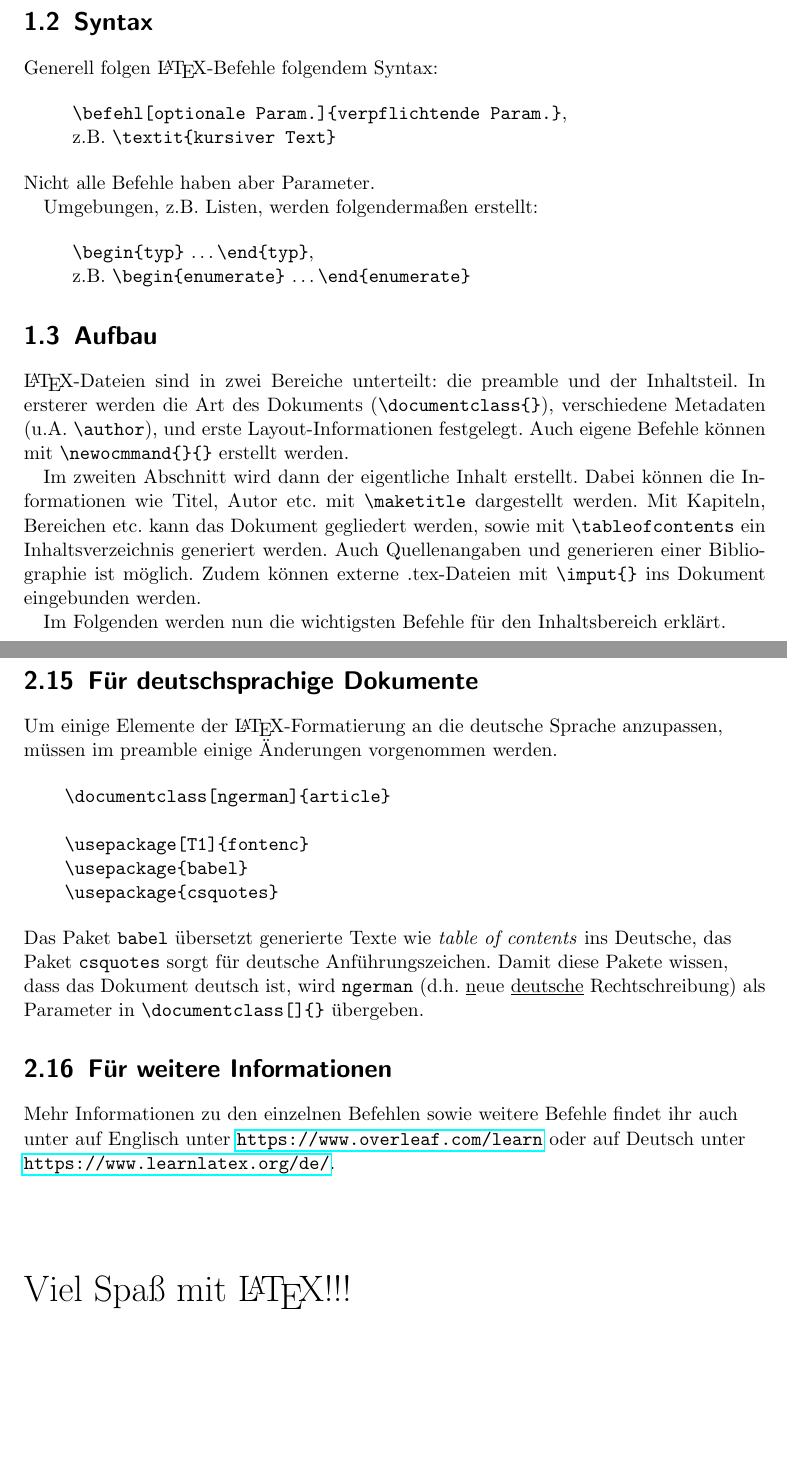
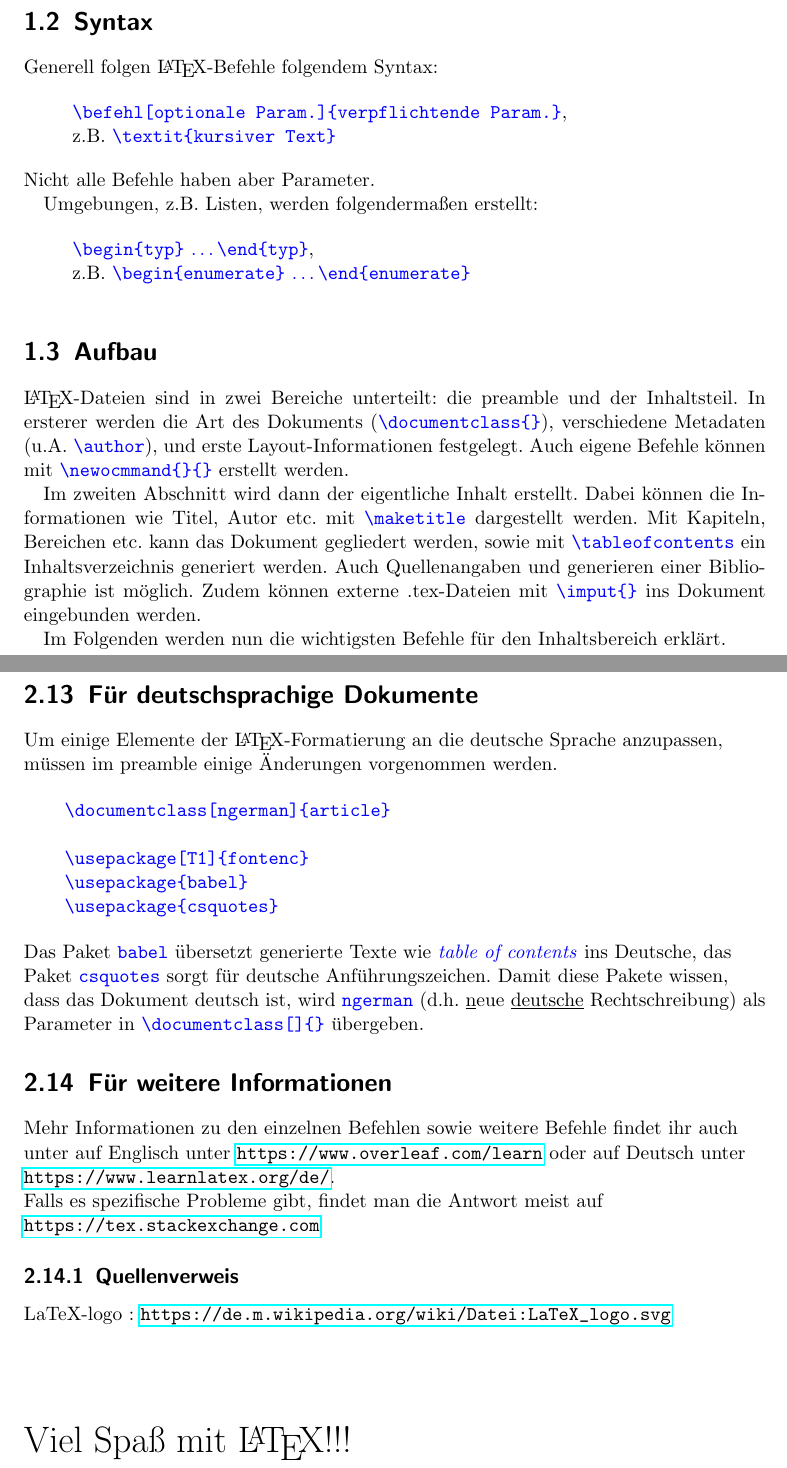
Before and after one commit to bpeetz/latex_introduction, a LaTeX document (handout/main.tex): two parts of pages 3 and 11 of 12, joined at a grey line, cut so that both start at the same text, the shorter picture padded with empty space. Compiled offline with pdfLaTeX.

Commit message:
Update main.tex

```diff
--- a/handout/main.tex
+++ b/handout/main.tex
@@ -36,24 +37,28 @@ Dabei können mit \LaTeX viele verschiedene Dokumenttypen erstellt werden, u.a.
 
 Generell folgen \LaTeX-Befehle folgendem Syntax:
 
+\color{blue}
 \begin{quote}
-    \verb|\befehl[optionale Param.]{verpflichtende Param.}|, \\z.B. \verb|\textit{kursiver Text}|
+    \verb|\befehl[optionale Param.]{verpflichtende Param.}|{\color{black}, \\z.B.} \verb|\textit{kursiver Text}|
 \end{quote}
+\color{black}
 Nicht alle Befehle haben aber Parameter.
 
 Umgebungen, z.B. Listen, werden folgendermaßen erstellt:
 
+\color{blue}
 \begin{quote}
-    \verb|\begin{typ}| \dots \verb|\end{typ}|, \\z.B. \verb|\begin{enumerate}| \dots \verb|\end{enumerate}|
+    \verb|\begin{typ}| \dots \verb|\end{typ}|{\color{black}, \\z.B.} \verb|\begin{enumerate}| \dots \verb|\end{enumerate}|
 \end{quote}
+\color{black}
 
 \section{Aufbau}
 
-\LaTeX-Dateien sind in zwei Bereiche unterteilt: die preamble und der Inhaltsteil. In ersterer werden die Art des Dokuments (\verb|\documentclass{}|), verschiedene Metadaten (u.A. \verb|\author|), und erste Layout-Informationen festgelegt.
-Auch eigene Befehle können mit \verb|\newocmmand{}{}| erstellt werden.
+\LaTeX-Dateien sind in zwei Bereiche unterteilt: die preamble und der Inhaltsteil. In ersterer werden die Art des Dokuments ({\color{blue}\verb|\documentclass{}|}), verschiedene Metadaten (u.A. {\color{blue}\verb|\author|}), und erste Layout-Informationen festgelegt.
+Auch eigene Befehle können mit {\color{blue}\verb|\newocmmand{}{}|} erstellt werden.
 
-Im zweiten Abschnitt wird dann der eigentliche Inhalt erstellt. Dabei können die Informationen wie Titel, Autor etc. mit \verb|\maketitle| dargestellt werden. Mit Kapiteln, Bereichen etc. kann das Dokument gegliedert werden, sowie mit \verb|\tableofcontents| ein Inhaltsverzeichnis generiert werden.
-Auch Quellenangaben und generieren einer Bibliographie ist möglich. Zudem können externe .tex-Dateien mit \verb|\imput{}| ins Dokument eingebunden werden.
+Im zweiten Abschnitt wird dann der eigentliche Inhalt erstellt. Dabei können die Informationen wie Titel, Autor etc. mit {\color{blue}\verb|\maketitle|} dargestellt werden. Mit Kapiteln, Bereichen etc. kann das Dokument gegliedert werden, sowie mit {\color{blue}\verb|\tableofcontents|} ein Inhaltsverzeichnis generiert werden.
+Auch Quellenangaben und generieren einer Bibliographie ist möglich. Zudem können externe .tex-Dateien mit {\color{blue}\verb|\imput{}|} ins Dokument eingebunden werden.
 
 Im Folgenden werden nun die wichtigsten Befehle für den Inhaltsbereich erklärt.
 
@@ -274,11 +279,13 @@ Das Einfügen durch {\color{blue}\verb|\printbibliography[title={Bücher]|} sieh
 Je nach Art der Quelle kann auch eine url hinzugefügt werden, usw...\\
 Um Quellen zu sortieren, kann man bei printbibliography nach z.B. dem angegebenen Quelltypen sortiern, mit {\color{blue}\verb|\printbibliography[type=book,title={nur Buchreferenzen}]|}\\
 auch kann man nach den keywords sortieren, falls zum Beispiel mehrere Harry Potter Teile in einem Artikel erwähnt werden, notiert man bei allen als Schlüsselwort harrypotter und sortiert diese dann so: {\color{blue}\verb|\printbibliography[keyword={harrypotter},title={Harry Potter Serie}]|}\\
+\vspace{4cm}
 
 \section{Für deutschsprachige Dokumente}
 
 Um einige Elemente der \LaTeX-Formatierung an die deutsche Sprache anzupassen, müssen im preamble einige Änderungen vorgenommen werden.
 
+\color{blue}
 \begin{verbatim}
     \documentclass[ngerman]{article}
 
@@ -286,11 +293,16 @@ Um einige Elemente der \LaTeX-Formatierung an die deutsche Sprache anzupassen, m
     \usepackage{babel}
     \usepackage{csquotes}
 \end{verbatim}
+\color{black}
 
-Das Paket \texttt{babel} übersetzt generierte Texte wie \textit{table of contents} ins Deutsche, das Paket \texttt{csquotes} sorgt für deutsche Anführungszeichen. Damit diese Pakete wissen, dass das Dokument deutsch ist, wird \texttt{ngerman} (d.h. \underline{n}eue \underline{deutsche} Rechtschreibung) als Parameter in \verb|\documentclass[]{}| übergeben.
+Das Paket {\color{blue}\texttt{babel}} übersetzt generierte Texte wie {\color{blue}\textit{table of contents}} ins Deutsche, das Paket {\color{blue}\texttt{csquotes}} sorgt für deutsche Anführungszeichen. Damit diese Pakete wissen, dass das Dokument deutsch ist, wird {\color{blue}\texttt{ngerman}} (d.h. \underline{n}eue \underline{deutsche} Rechtschreibung) als Parameter in {\color{blue}\verb|\documentclass[]{}|} übergeben.
 
 \section{Für weitere Informationen}
-Mehr Informationen zu den einzelnen Befehlen sowie weitere Befehle findet ihr auch unter auf Englisch unter \url{https://www.overleaf.com/learn} oder auf Deutsch unter \url{https://www.learnlatex.org/de/}.
+Mehr Informationen zu den einzelnen Befehlen sowie weitere Befehle findet ihr auch unter auf Englisch unter \url{https://www.overleaf.com/learn} oder auf Deutsch unter \url{https://www.learnlatex.org/de/}.\\
+Falls es spezifische Probleme gibt, findet man die Antwort meist auf \url{https://tex.stackexchange.com}
+
+\subsection{Quellenverweis}
+LaTeX-logo : \url{https://de.m.wikipedia.org/wiki/Datei:LaTeX_logo.svg}
 \vspace{2cm}
 
 {\huge Viel Spaß mit \LaTeX{!!!}}
```
Also changed, not shown: handout/main.tex (11 more changed lines).
